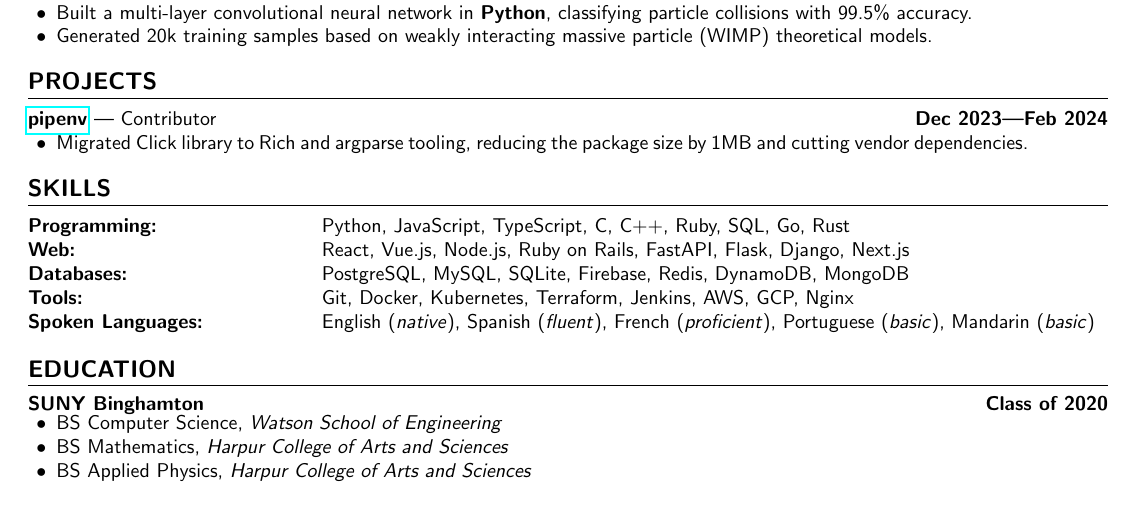
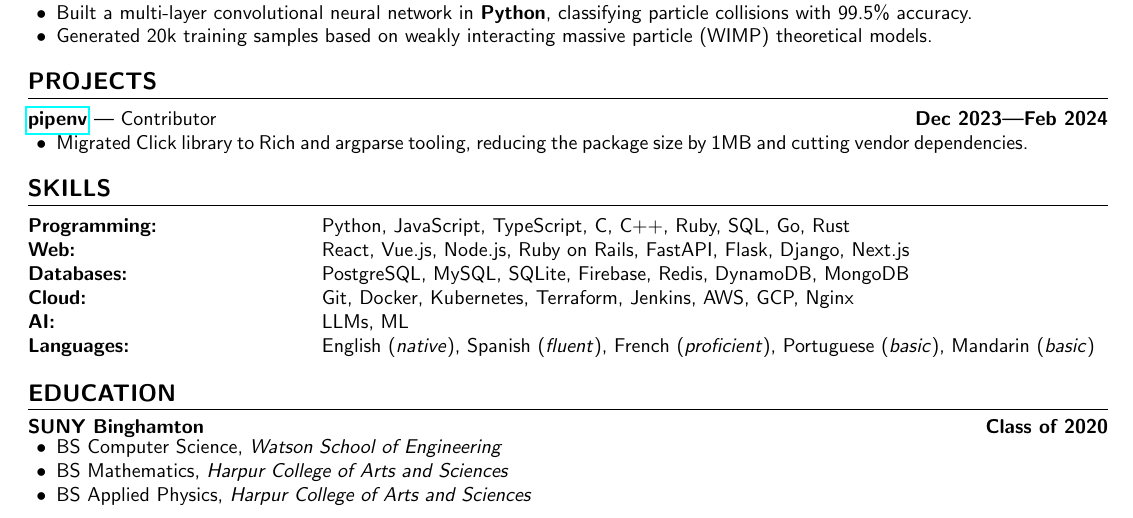
Before and after one commit to aidencullo/resume, a LaTeX CV (resume.tex): part of the page, cut so that both start at the same text. Compiled offline with pdfLaTeX.

Commit message:
update skills labels

```diff
--- a/resume.tex
+++ b/resume.tex
@@ -172,8 +172,9 @@
 \textbf{Programming:} & Python, JavaScript, TypeScript, C, C++, Ruby, SQL, Go, Rust \\
 \textbf{Web:} & React, Vue.js, Node.js, Ruby on Rails, FastAPI, Flask, Django, Next.js \\
 \textbf{Databases:} & PostgreSQL, MySQL, SQLite, Firebase, Redis, DynamoDB, MongoDB \\
-\textbf{Tools:} & Git, Docker, Kubernetes, Terraform, Jenkins, AWS, GCP, Nginx \\
-\textbf{Spoken Languages:} & English (\textit{native}), Spanish (\textit{fluent}), French (\textit{proficient}), Portuguese (\textit{basic}), Mandarin (\textit{basic})
+\textbf{Cloud:} & Git, Docker, Kubernetes, Terraform, Jenkins, AWS, GCP, Nginx \\
+\textbf{AI:} & LLMs, ML \\
+\textbf{Languages:} & English (\textit{native}), Spanish (\textit{fluent}), French (\textit{proficient}), Portuguese (\textit{basic}), Mandarin (\textit{basic})
 \end{tabular}
 
 %% EDUCATION
```
